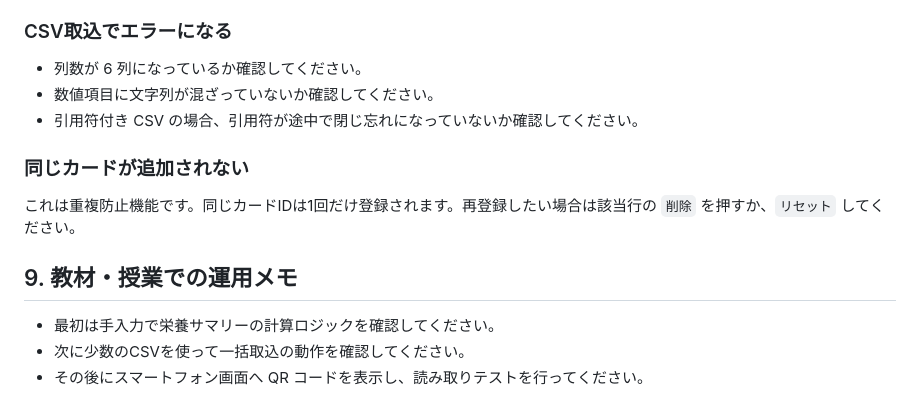
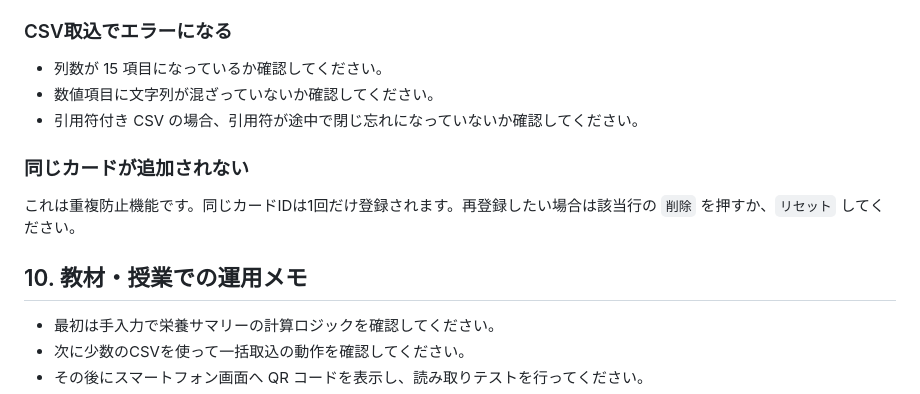
Before and after one commit to sierrah9d/cardsum-lens, a Markdown page: manual.md, the part around one of its changes. Drawn GitHub-style.

```diff
--- a/manual.md
+++ b/manual.md
@@ -84,7 +101,7 @@ card002,bread,80,210,40.2,6.5
 
 ### CSV取込でエラーになる
 
-- 列数が 6 列になっているか確認してください。
+- 列数が 15 項目になっているか確認してください。
 - 数値項目に文字列が混ざっていないか確認してください。
 - 引用符付き CSV の場合、引用符が途中で閉じ忘れになっていないか確認してください。
 
@@ -92,7 +109,7 @@ card002,bread,80,210,40.2,6.5
 
 これは重複防止機能です。同じカードIDは1回だけ登録されます。再登録したい場合は該当行の `削除` を押すか、`リセット` してください。
 
-## 9. 教材・授業での運用メモ
+## 10. 教材・授業での運用メモ
 
 - 最初は手入力で栄養サマリーの計算ロジックを確認してください。
 - 次に少数のCSVを使って一括取込の動作を確認してください。
```
Also changed, not shown: other parts of manual.md (+31 -14 lines).
